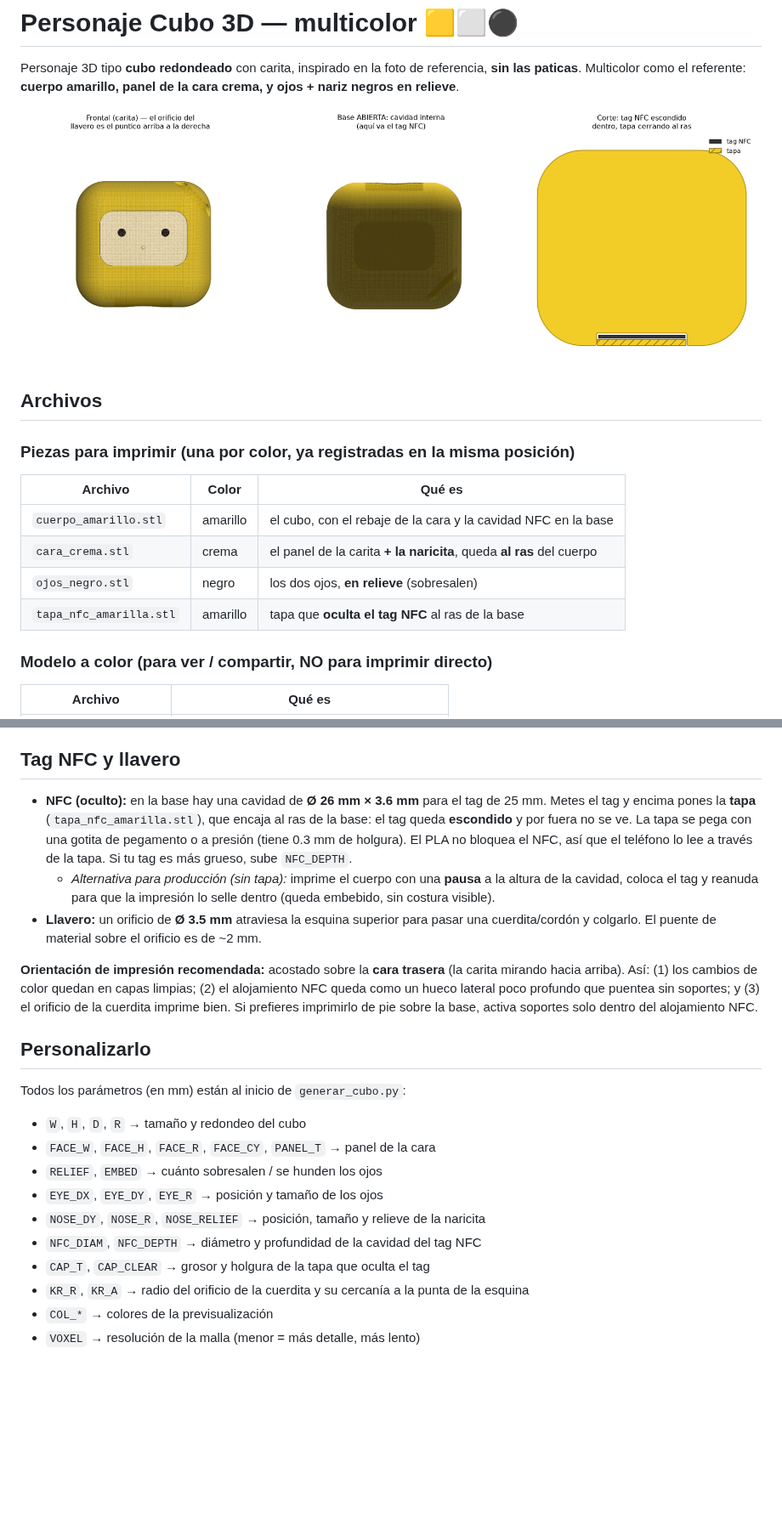
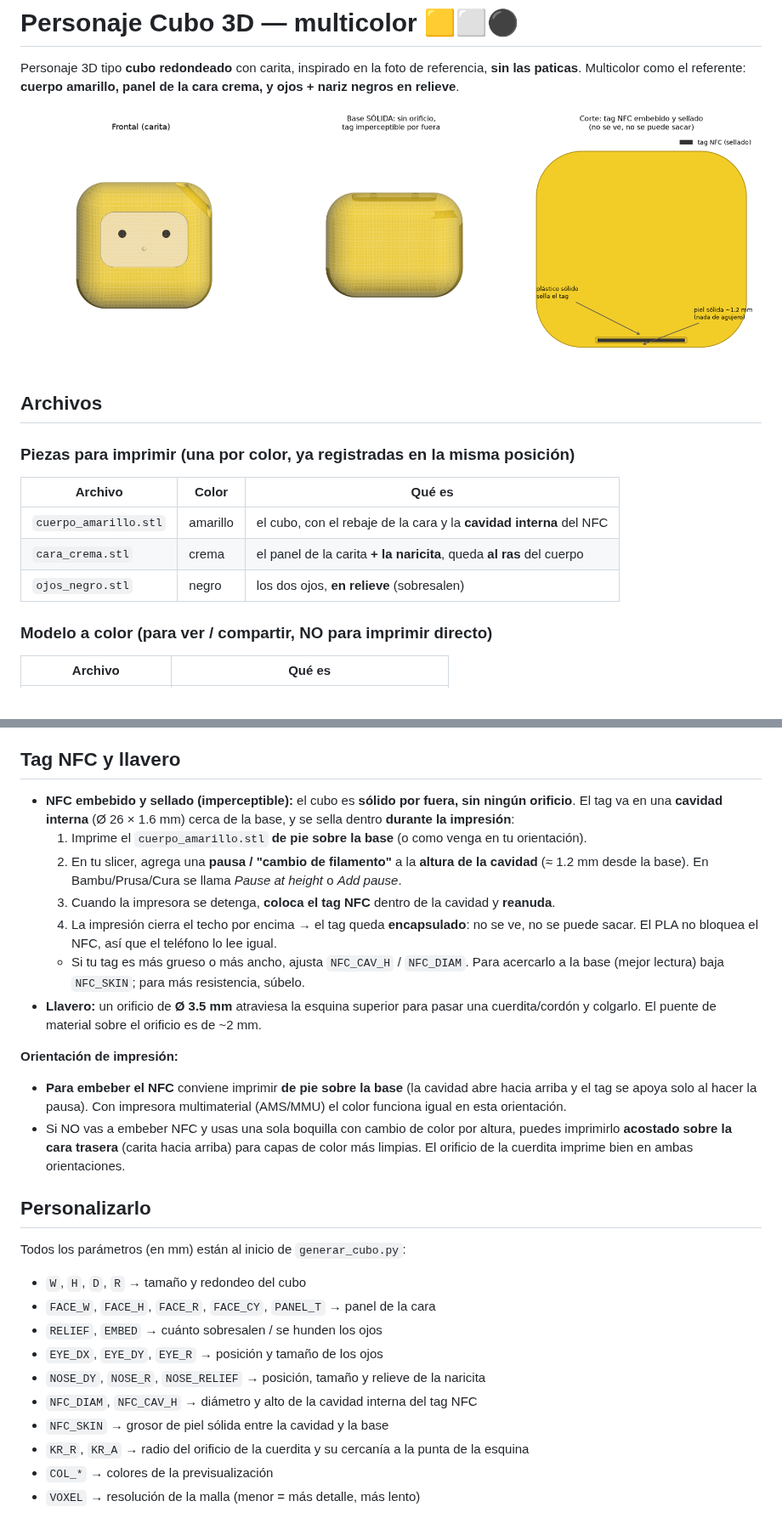
Before and after one commit to juanfelareal/acompanamiento-onside, a Markdown page: cubo3d/README.md, 2 parts joined by grey strips. Shown at 85% size. GitHub-like rendering; pictures changed too: cubo3d/preview.png; blank space fills up the shorter version.

```diff
--- a/cubo3d/README.md
+++ b/cubo3d/README.md
@@ -11,10 +11,9 @@ crema, y ojos + nariz negros en relieve**.
 ### Piezas para imprimir (una por color, ya registradas en la misma posición)
 | Archivo | Color | Qué es |
 |---|---|---|
-| `cuerpo_amarillo.stl` | amarillo | el cubo, con el rebaje de la cara y la cavidad NFC en la base |
+| `cuerpo_amarillo.stl` | amarillo | el cubo, con el rebaje de la cara y la **cavidad interna** del NFC |
 | `cara_crema.stl` | crema | el panel de la carita **+ la naricita**, queda **al ras** del cuerpo |
 | `ojos_negro.stl` | negro | los dos ojos, **en relieve** (sobresalen) |
-| `tapa_nfc_amarilla.stl` | amarillo | tapa que **oculta el tag NFC** al ras de la base |
 
 ### Modelo a color (para ver / compartir, NO para imprimir directo)
 | Archivo | Qué es |
@@ -65,22 +64,27 @@ multimaterial y no quieres pausas.
 
 ## Tag NFC y llavero
 
-- **NFC (oculto):** en la base hay una cavidad de **Ø 26 mm × 3.6 mm** para el tag de 25 mm.
-  Metes el tag y encima pones la **tapa** (`tapa_nfc_amarilla.stl`), que encaja al ras de
-  la base: el tag queda **escondido** y por fuera no se ve. La tapa se pega con una gotita
-  de pegamento o a presión (tiene 0.3 mm de holgura). El PLA no bloquea el NFC, así que el
-  teléfono lo lee a través de la tapa. Si tu tag es más grueso, sube `NFC_DEPTH`.
-  - *Alternativa para producción (sin tapa):* imprime el cuerpo con una **pausa** a la
-    altura de la cavidad, coloca el tag y reanuda para que la impresión lo selle dentro
-    (queda embebido, sin costura visible).
+- **NFC embebido y sellado (imperceptible):** el cubo es **sólido por fuera, sin ningún
+  orificio**. El tag va en una **cavidad interna** (Ø 26 × 1.6 mm) cerca de la base, y se
+  sella dentro **durante la impresión**:
+  1. Imprime el `cuerpo_amarillo.stl` **de pie sobre la base** (o como venga en tu orientación).
+  2. En tu slicer, agrega una **pausa / "cambio de filamento"** a la **altura de la cavidad**
+     (≈ 1.2 mm desde la base). En Bambu/Prusa/Cura se llama *Pause at height* o *Add pause*.
+  3. Cuando la impresora se detenga, **coloca el tag NFC** dentro de la cavidad y **reanuda**.
+  4. La impresión cierra el techo por encima → el tag queda **encapsulado**: no se ve, no se
+     puede sacar. El PLA no bloquea el NFC, así que el teléfono lo lee igual.
+  - Si tu tag es más grueso o más ancho, ajusta `NFC_CAV_H` / `NFC_DIAM`. Para acercarlo a la
+    base (mejor lectura) baja `NFC_SKIN`; para más resistencia, súbelo.
 - **Llavero:** un orificio de **Ø 3.5 mm** atraviesa la esquina superior para pasar una
   cuerdita/cordón y colgarlo. El puente de material sobre el orificio es de ~2 mm.
 
-**Orientación de impresión recomendada:** acostado sobre la **cara trasera** (la carita
-mirando hacia arriba). Así: (1) los cambios de color quedan en capas limpias; (2) el
-alojamiento NFC queda como un hueco lateral poco profundo que puentea sin soportes; y
-(3) el orificio de la cuerdita imprime bien. Si prefieres imprimirlo de pie sobre la
-base, activa soportes solo dentro del alojamiento NFC.
+**Orientación de impresión:**
+- **Para embeber el NFC** conviene imprimir **de pie sobre la base** (la cavidad abre hacia
+  arriba y el tag se apoya solo al hacer la pausa). Con impresora multimaterial (AMS/MMU) el
+  color funciona igual en esta orientación.
+- Si NO vas a embeber NFC y usas una sola boquilla con cambio de color por altura, puedes
+  imprimirlo **acostado sobre la cara trasera** (carita hacia arriba) para capas de color
+  más limpias. El orificio de la cuerdita imprime bien en ambas orientaciones.
 
 ## Personalizarlo
 
@@ -91,8 +95,8 @@ Todos los parámetros (en mm) están al inicio de `generar_cubo.py`:
 - `RELIEF`, `EMBED` → cuánto sobresalen / se hunden los ojos
 - `EYE_DX`, `EYE_DY`, `EYE_R` → posición y tamaño de los ojos
 - `NOSE_DY`, `NOSE_R`, `NOSE_RELIEF` → posición, tamaño y relieve de la naricita
-- `NFC_DIAM`, `NFC_DEPTH` → diámetro y profundidad de la cavidad del tag NFC
-- `CAP_T`, `CAP_CLEAR` → grosor y holgura de la tapa que oculta el tag
+- `NFC_DIAM`, `NFC_CAV_H` → diámetro y alto de la cavidad interna del tag NFC
+- `NFC_SKIN` → grosor de piel sólida entre la cavidad y la base
 - `KR_R`, `KR_A` → radio del orificio de la cuerdita y su cercanía a la punta de la esquina
 - `COL_*` → colores de la previsualización
 - `VOXEL` → resolución de la malla (menor = más detalle, más lento)
```
Also changed, not shown: other parts of cubo3d/README.md (+5 -5 lines), 6 other files.
